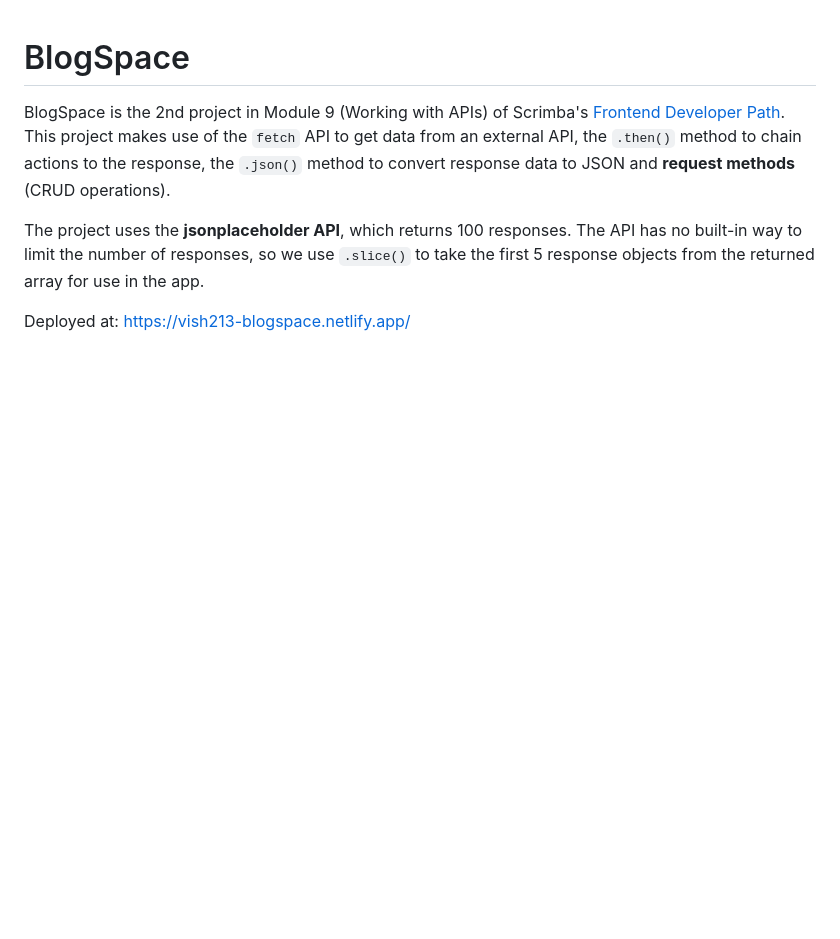
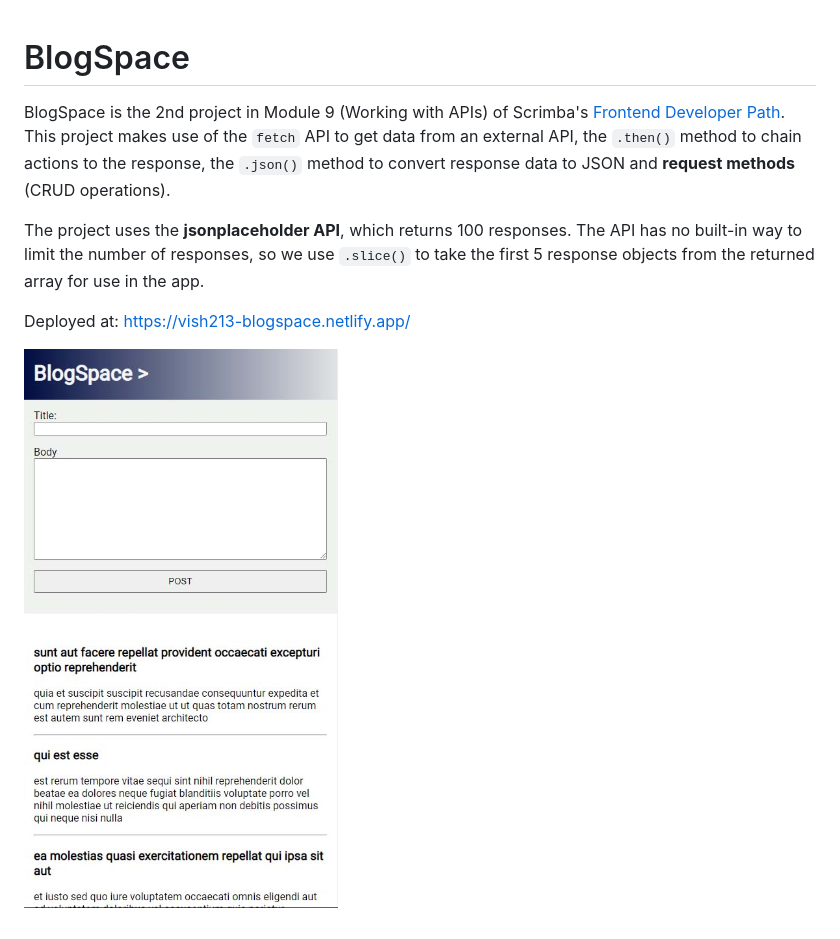
Before and after one commit to vishalicious213/blogspace, a Markdown page: README.md, the part around the change. Rendered like a GitHub page; pictures changed too: screenshot.jpg (added); blank space fills up the shorter version.

Commit message:
added /screenshot.jpg

```diff
--- a/README.md
+++ b/README.md
@@ -5,3 +5,5 @@ BlogSpace is the 2nd project in Module 9 (Working with APIs) of Scrimba's [Front
 The project uses the __jsonplaceholder API__, which returns 100 responses. The API has no built-in way to limit the number of responses, so we use `.slice()` to take the first 5 response objects from the returned array for use in the app.
 
 Deployed at: https://vish213-blogspace.netlify.app/
+
+![](./screenshot.jpg)
```
